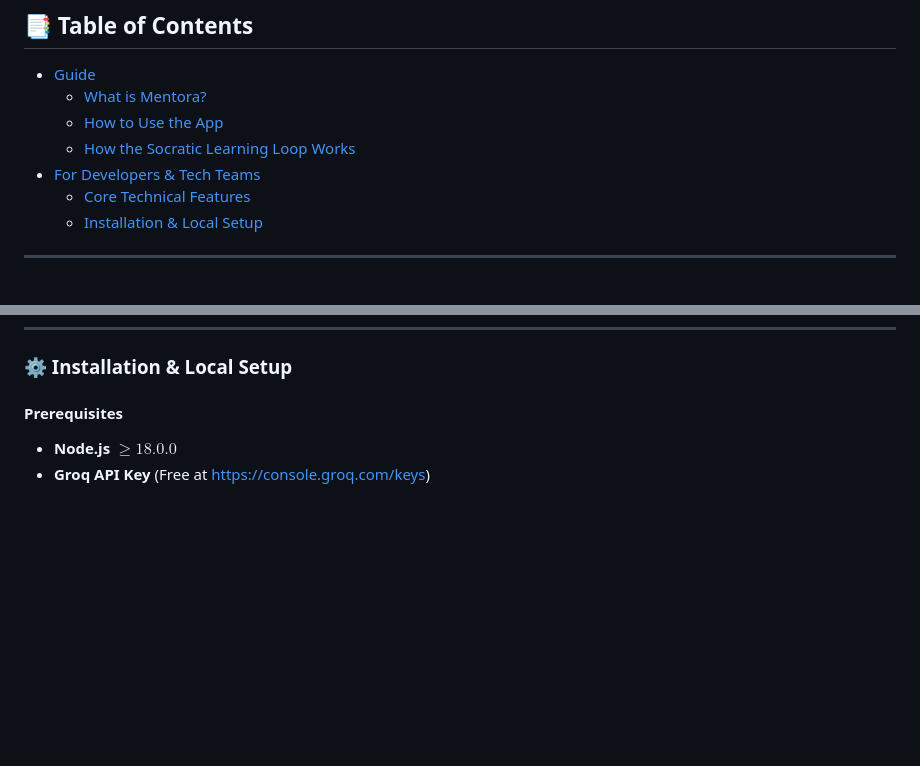
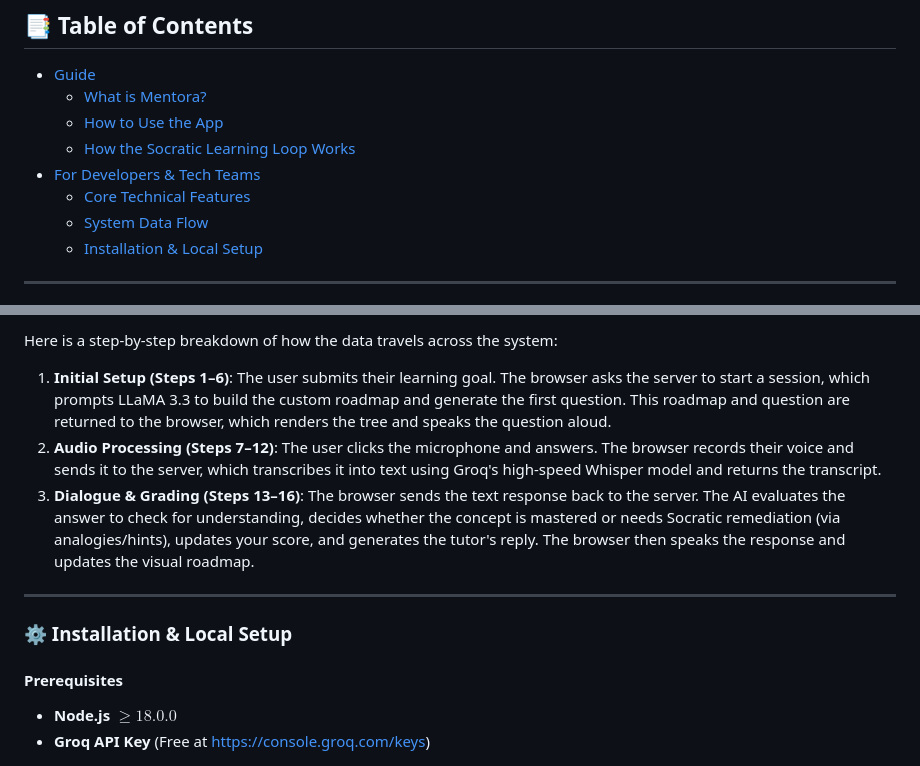
Before and after one commit to meriltitus/Mentora, a Markdown page: README.md, 2 parts joined by grey strips. Drawn GitHub-style; blank space fills up the shorter version.

Commit message:
Restore sequence diagram with plain English data flow explanation

```diff
--- a/README.md
+++ b/README.md
@@ -17,6 +17,7 @@
   * [How the Socratic Learning Loop Works](#-how-the-socratic-learning-loop-works)
 * [For Developers & Tech Teams](#-for-developers--tech-teams)
   * [Core Technical Features](#-core-technical-features)
+  * [System Data Flow](#-system-data-flow)
   * [Installation & Local Setup](#-installation--local-setup)
 
 ---
@@ -80,3 +111,11 @@ flowchart TD
+Here is a step-by-step breakdown of how the data travels across the system:
+
+1. **Initial Setup (Steps 1–6)**: The user submits their learning goal. The browser asks the server to start a session, which prompts LLaMA 3.3 to build the custom roadmap and generate the first question. This roadmap and question are returned to the browser, which renders the tree and speaks the question aloud.
+2. **Audio Processing (Steps 7–12)**: The user clicks the microphone and answers. The browser records their voice and sends it to the server, which transcribes it into text using Groq's high-speed Whisper model and returns the transcript.
+3. **Dialogue & Grading (Steps 13–16)**: The browser sends the text response back to the server. The AI evaluates the answer to check for understanding, decides whether the concept is mastered or needs Socratic remediation (via analogies/hints), updates your score, and generates the tutor's reply. The browser then speaks the response and updates the visual roadmap.
+
+---
+
 ### ⚙️ Installation & Local Setup
 
 #### Prerequisites
```
Also changed, not shown: other parts of README.md (+30 -0 lines).
